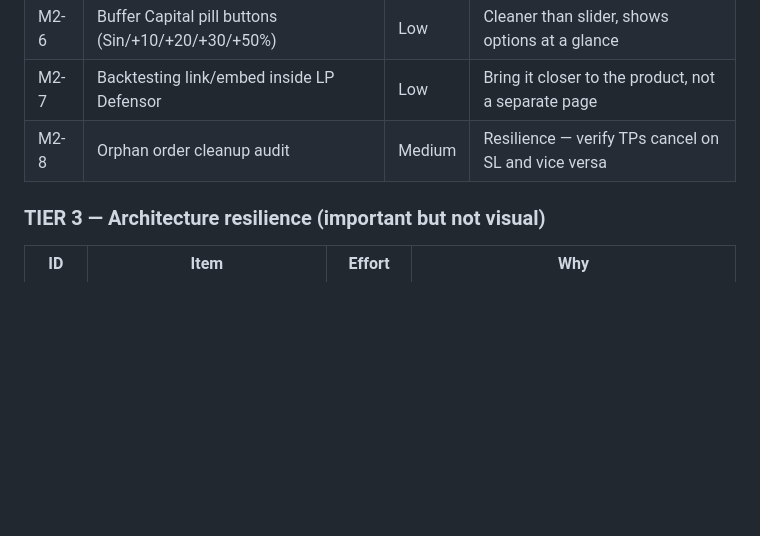
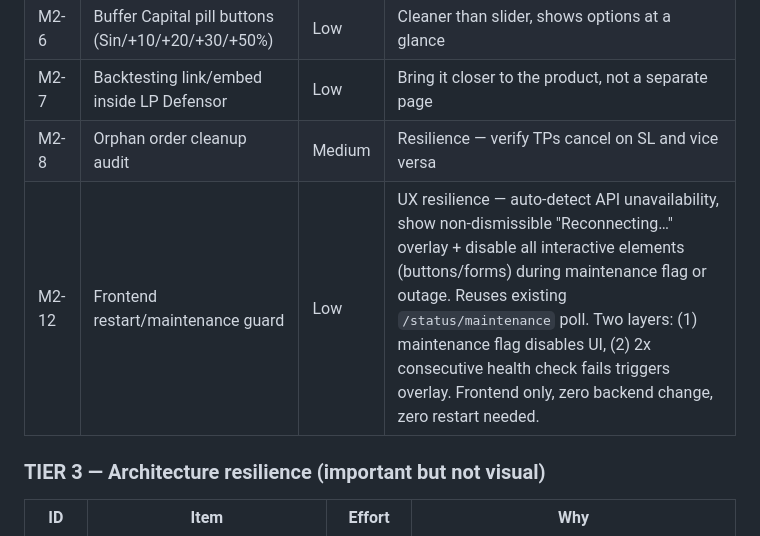
Before and after one commit to infornet1/trading, a Markdown page: lp_hedge_backtest/MEETING2_PREP.md, the part around the change. Drawn GitHub-style; blank space fills up the shorter version.

Commit message:
Docs: add M2-12 frontend restart/maintenance guard to tier 2
Co-Authored-By: Claude Sonnet 4.6 <noreply@anthropic.com>

```diff
--- a/lp_hedge_backtest/MEETING2_PREP.md
+++ b/lp_hedge_backtest/MEETING2_PREP.md
@@ -151,6 +151,7 @@ by bot code. This means they execute even if the bot process is down.
 | M2-6 | Buffer Capital pill buttons (Sin/+10/+20/+30/+50%) | Low | Cleaner than slider, shows options at a glance |
 | M2-7 | Backtesting link/embed inside LP Defensor | Low | Bring it closer to the product, not a separate page |
 | M2-8 | Orphan order cleanup audit | Medium | Resilience — verify TPs cancel on SL and vice versa |
+| M2-12 | Frontend restart/maintenance guard | Low | UX resilience — auto-detect API unavailability, show non-dismissible "Reconnecting…" overlay + disable all interactive elements (buttons/forms) during maintenance flag or outage. Reuses existing `/status/maintenance` poll. Two layers: (1) maintenance flag disables UI, (2) 2x consecutive health check fails triggers overlay. Frontend only, zero backend change, zero restart needed. |
 
 ### TIER 3 — Architecture resilience (important but not visual)
 
```
